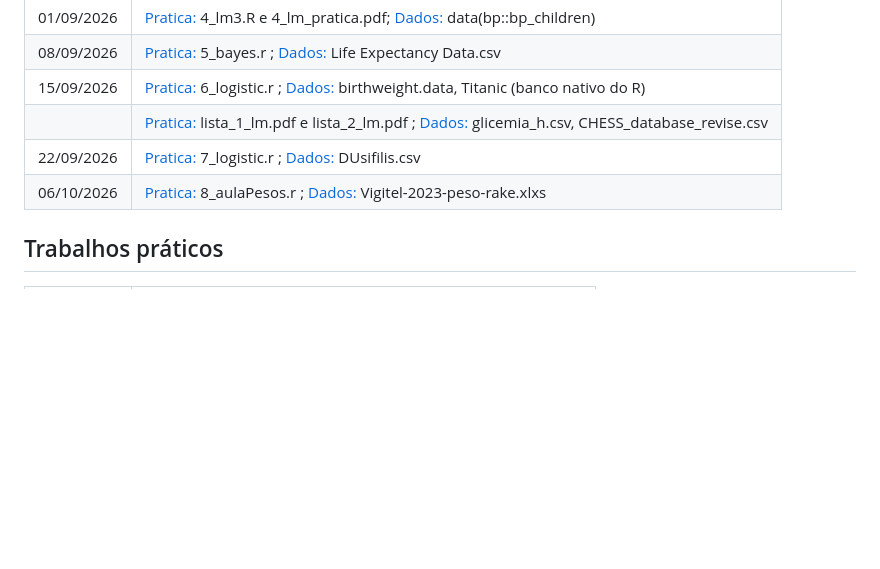
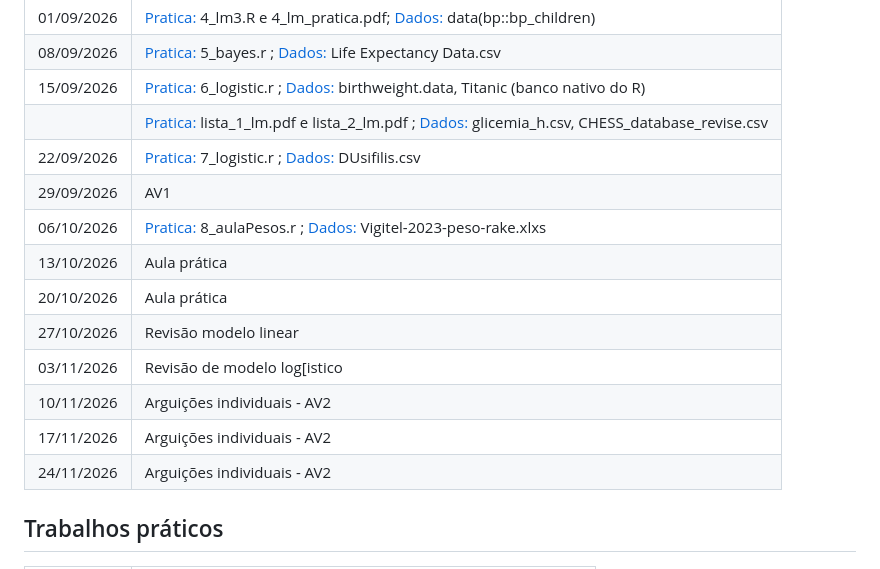
Before and after one commit to lsbastos/eae2, a Markdown page: README.md, the part around the change. Rendered like a GitHub page; blank space fills up the shorter version.

```diff
--- a/README.md
+++ b/README.md
@@ -38,7 +38,15 @@ Não recomendo que estudem pelos slides, por isso indico pelo menos um capítulo
 | 15/09/2026  | [Pratica:](praticas/) 6_logistic.r ; [Dados:](dados/)  birthweight.data, Titanic (banco nativo do R) |
 |             | [Pratica:](praticas/) lista_1_lm.pdf e lista_2_lm.pdf ; [Dados:](dados/)  glicemia_h.csv, CHESS_database_revise.csv |
 | 22/09/2026  | [Pratica:](praticas/) 7_logistic.r ; [Dados:](dados/) DUsifilis.csv |
+| 29/09/2026  | AV1 |
 | 06/10/2026  | [Pratica:](praticas/) 8_aulaPesos.r ; [Dados:](dados/) Vigitel-2023-peso-rake.xlxs |
+| 13/10/2026  | Aula prática |
+| 20/10/2026  | Aula prática |
+| 27/10/2026  | Revisão modelo linear |
+| 03/11/2026  | Revisão de modelo log[istico  |
+| 10/11/2026  | Arguições individuais - AV2 |
+| 17/11/2026  | Arguições individuais - AV2 |
+| 24/11/2026  | Arguições individuais - AV2 |
 
 
 ## Trabalhos práticos
```
